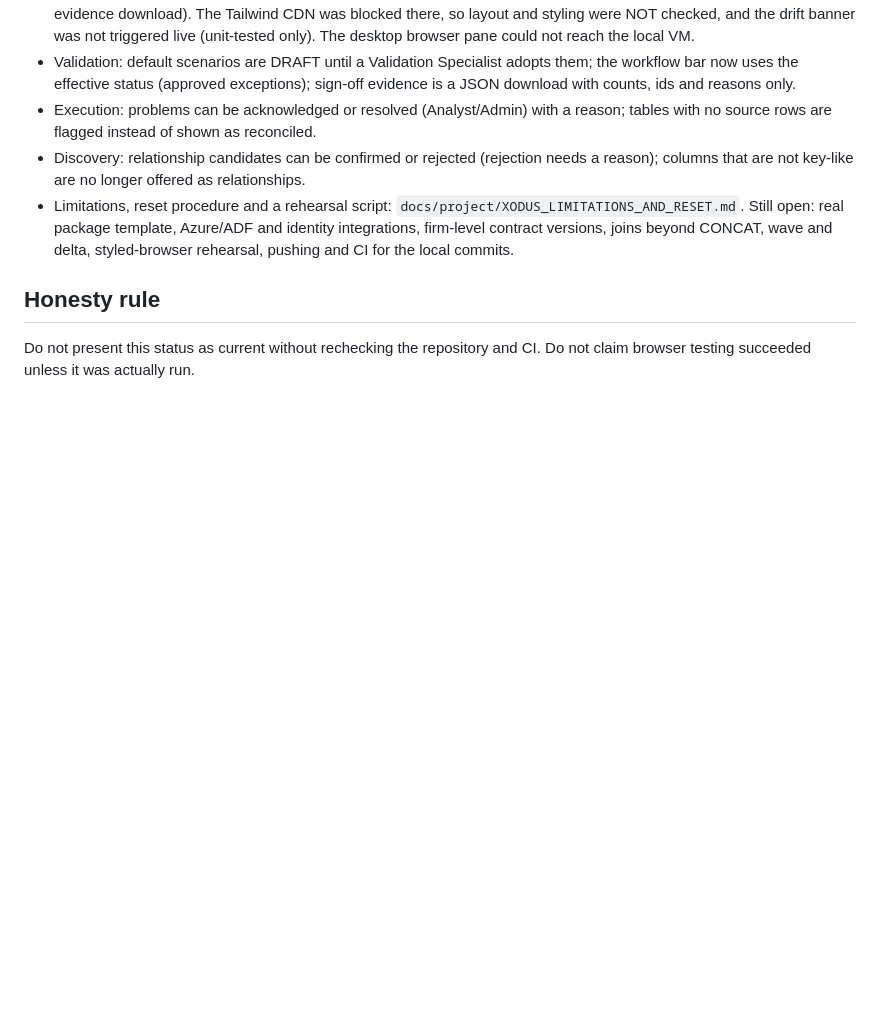
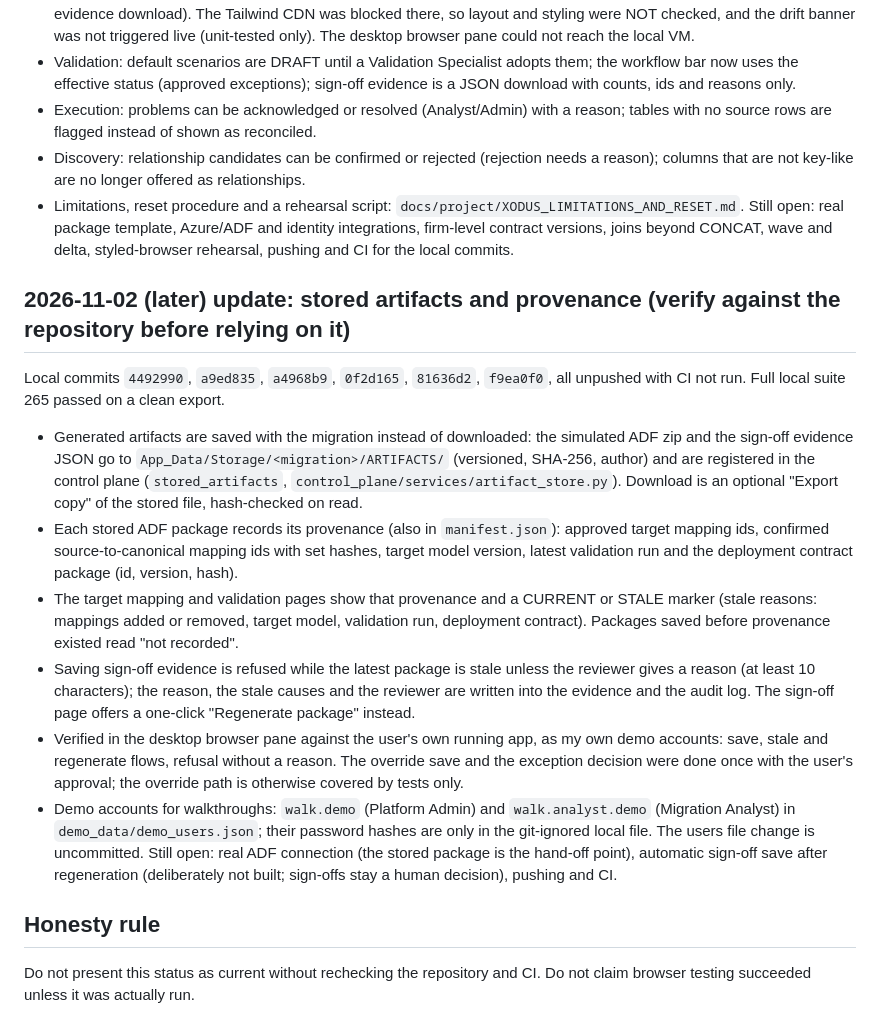
Before and after one commit to jeevamutharasiselvarasu/wealth-migration-platform, a Markdown page: docs/project/XODUS_CURRENT_STATUS.md, the part around the change. Drawn GitHub-style; blank space fills up the shorter version.

Commit message:
Status note: stored artifacts, provenance, stale gate
Co-Authored-By: Claude Sonnet 5.5 <noreply@anthropic.com>
Claude-Session: https://claude.ai/code/session_01K9UNq5KJTJE4PJncL91Fbx

```diff
--- a/docs/project/XODUS_CURRENT_STATUS.md
+++ b/docs/project/XODUS_CURRENT_STATUS.md
@@ -82,5 +82,15 @@ Local commits after `8c23442`: browser-walk fixes (`3308b19`), execution problem
 - Limitations, reset procedure and a rehearsal script: `docs/project/XODUS_LIMITATIONS_AND_RESET.md`.
 Still open: real package template, Azure/ADF and identity integrations, firm-level contract versions, joins beyond CONCAT, wave and delta, styled-browser rehearsal, pushing and CI for the local commits.
 
+## 2026-11-02 (later) update: stored artifacts and provenance (verify against the repository before relying on it)
+Local commits `4492990`, `a9ed835`, `a4968b9`, `0f2d165`, `81636d2`, `f9ea0f0`, all unpushed with CI not run. Full local suite 265 passed on a clean export.
+- Generated artifacts are saved with the migration instead of downloaded: the simulated ADF zip and the sign-off evidence JSON go to `App_Data/Storage/<migration>/ARTIFACTS/` (versioned, SHA-256, author) and are registered in the control plane (`stored_artifacts`, `control_plane/services/artifact_store.py`). Download is an optional "Export copy" of the stored file, hash-checked on read.
+- Each stored ADF package records its provenance (also in `manifest.json`): approved target mapping ids, confirmed source-to-canonical mapping ids with set hashes, target model version, latest validation run and the deployment contract package (id, version, hash).
+- The target mapping and validation pages show that provenance and a CURRENT or STALE marker (stale reasons: mappings added or removed, target model, validation run, deployment contract). Packages saved before provenance existed read "not recorded".
+- Saving sign-off evidence is refused while the latest package is stale unless the reviewer gives a reason (at least 10 characters); the reason, the stale causes and the reviewer are written into the evidence and the audit log. The sign-off page offers a one-click "Regenerate package" instead.
+- Verified in the desktop browser pane against the user's own running app, as my own demo accounts: save, stale and regenerate flows, refusal without a reason. The override save and the exception decision were done once with the user's approval; the override path is otherwise covered by tests only.
+- Demo accounts for walkthroughs: `walk.demo` (Platform Admin) and `walk.analyst.demo` (Migration Analyst) in `demo_data/demo_users.json`; their password hashes are only in the git-ignored local file. The users file change is uncommitted.
+Still open: real ADF connection (the stored package is the hand-off point), automatic sign-off save after regeneration (deliberately not built; sign-offs stay a human decision), pushing and CI.
+
 ## Honesty rule
 Do not present this status as current without rechecking the repository and CI. Do not claim browser testing succeeded unless it was actually run.
```
